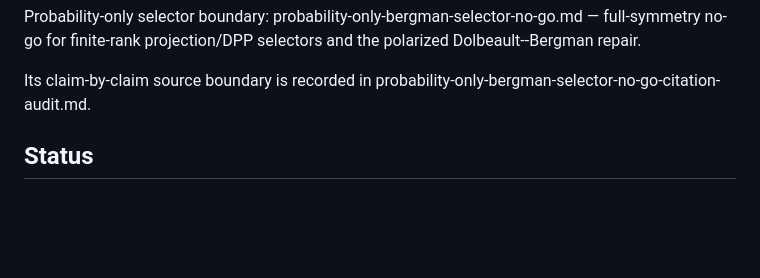
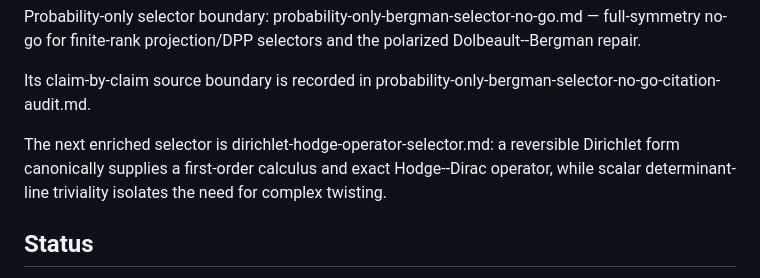
Before and after one commit to HHagino/hhagino.github.io, a Markdown page: fcig/README.md, the part around the change. Rendered like a GitHub page; blank space fills up the shorter version.

Commit message:
fcig: update Dirichlet selector gate in fcig/README.md

```diff
--- a/fcig/README.md
+++ b/fcig/README.md
@@ -16,6 +16,8 @@ Additional normalization-selector note: determinant-normalization-selector.md
 Probability-only selector boundary: probability-only-bergman-selector-no-go.md — full-symmetry no-go for finite-rank projection/DPP selectors and the polarized Dolbeault--Bergman repair.
 
 Its claim-by-claim source boundary is recorded in probability-only-bergman-selector-no-go-citation-audit.md.
+
+The next enriched selector is dirichlet-hodge-operator-selector.md: a reversible Dirichlet form canonically supplies a first-order calculus and exact Hodge--Dirac operator, while scalar determinant-line triviality isolates the need for complex twisting.
 
 ## Status
 
```
